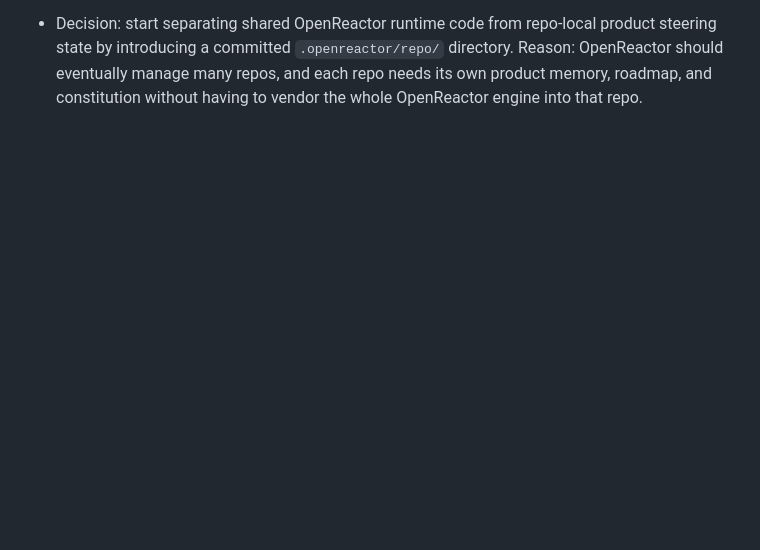
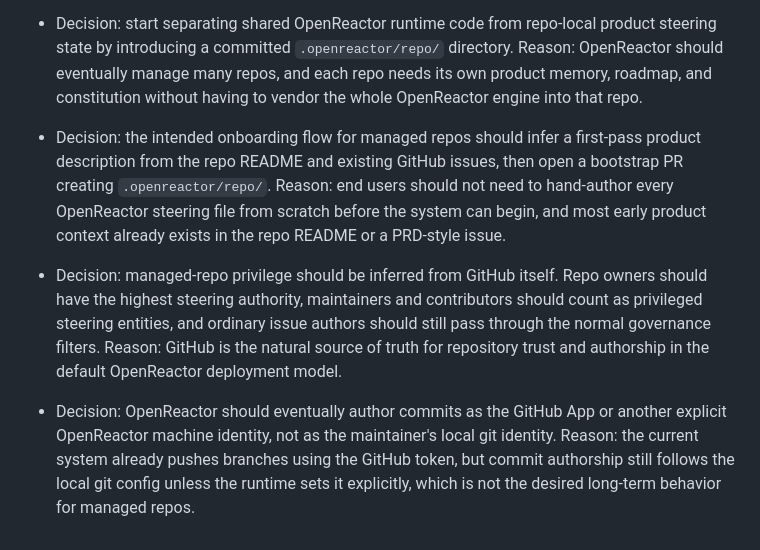
Before and after one commit to rayzhudev/openreactor, a Markdown page: MEMORY.md, the part around the change. Rendered like a GitHub page; blank space fills up the shorter version.

```diff
--- a/MEMORY.md
+++ b/MEMORY.md
@@ -205,3 +205,25 @@
   Reason: OpenReactor should eventually manage many repos, and each repo needs
   its own product memory, roadmap, and constitution without having to vendor
   the whole OpenReactor engine into that repo.
+
+- Decision: the intended onboarding flow for managed repos should infer a
+  first-pass product description from the repo README and existing GitHub
+  issues, then open a bootstrap PR creating `.openreactor/repo/`.
+  Reason: end users should not need to hand-author every OpenReactor steering
+  file from scratch before the system can begin, and most early product
+  context already exists in the repo README or a PRD-style issue.
+
+- Decision: managed-repo privilege should be inferred from GitHub itself.
+  Repo owners should have the highest steering authority, maintainers and
+  contributors should count as privileged steering entities, and ordinary issue
+  authors should still pass through the normal governance filters.
+  Reason: GitHub is the natural source of truth for repository trust and
+  authorship in the default OpenReactor deployment model.
+
+- Decision: OpenReactor should eventually author commits as the GitHub App or
+  another explicit OpenReactor machine identity, not as the maintainer's local
+  git identity.
+  Reason: the current system already pushes branches using the GitHub token,
+  but commit authorship still follows the local git config unless the runtime
+  sets it explicitly, which is not the desired long-term behavior for managed
+  repos.
```
Also changed, not shown: OPENREACTOR_WORKFLOW.md (+17 -0 lines), README.md (+24 -0 lines).
